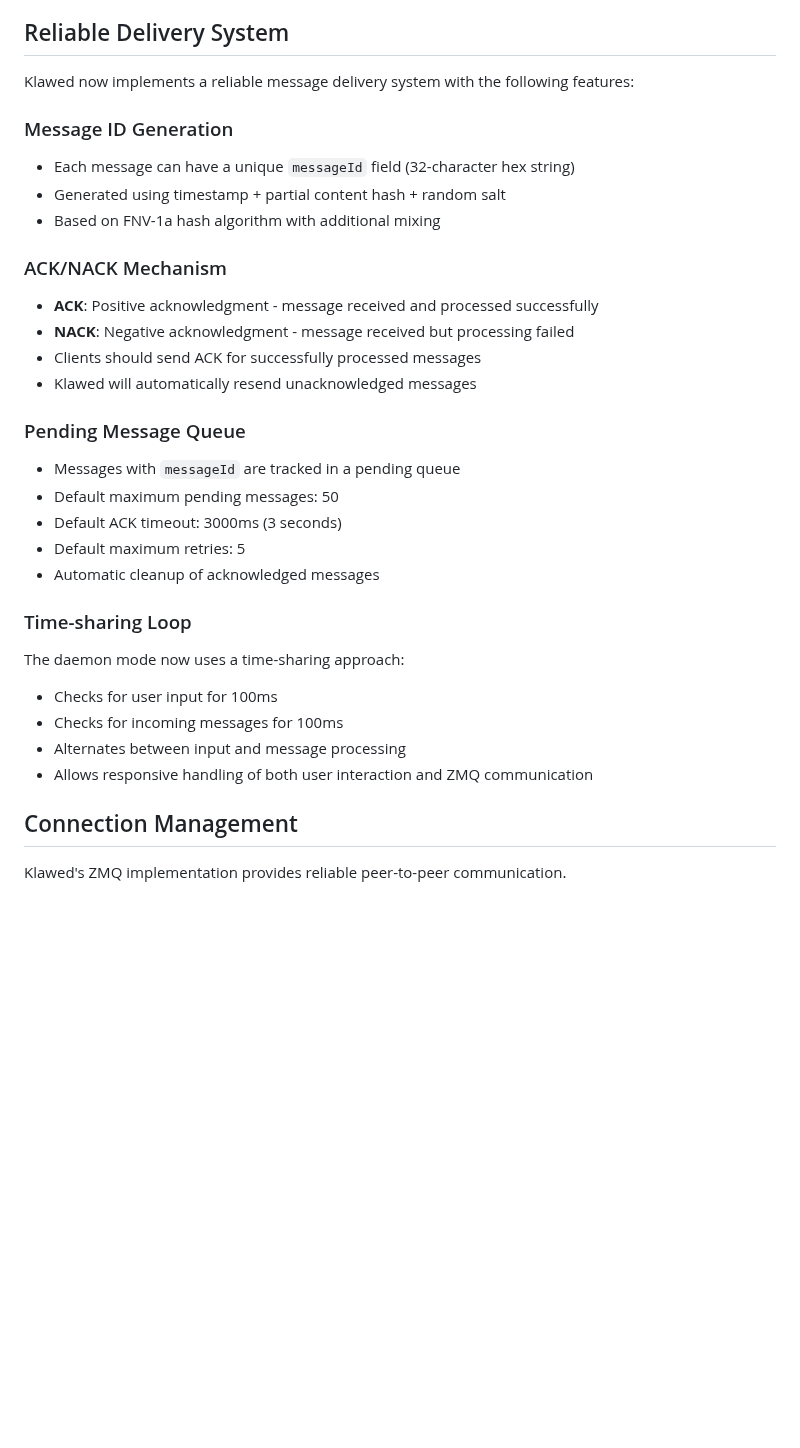
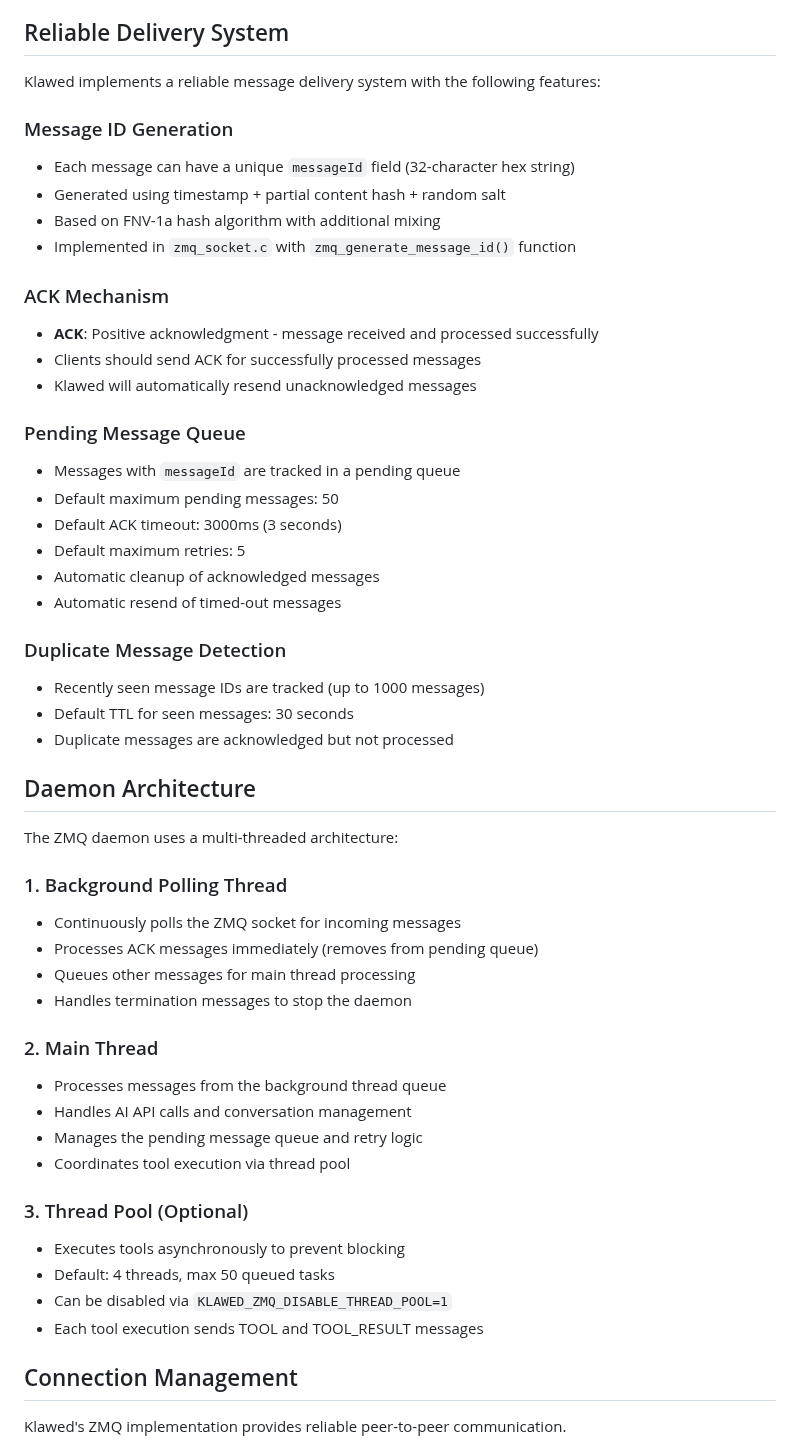
Before and after one commit to nmnduy/klawed, a Markdown page: docs/zmq_input_output.md, the part around one of its changes. GitHub-like rendering; blank space fills up the shorter version.

```diff
--- a/docs/zmq_input_output.md
+++ b/docs/zmq_input_output.md
@@ -270,16 +254,16 @@ Negative acknowledgment (error in processing).
 
 ## Reliable Delivery System
 
-Klawed now implements a reliable message delivery system with the following features:
+Klawed implements a reliable message delivery system with the following features:
 
 ### Message ID Generation
 - Each message can have a unique `messageId` field (32-character hex string)
 - Generated using timestamp + partial content hash + random salt
 - Based on FNV-1a hash algorithm with additional mixing
+- Implemented in `zmq_socket.c` with `zmq_generate_message_id()` function
 
-### ACK/NACK Mechanism
+### ACK Mechanism
 - **ACK**: Positive acknowledgment - message received and processed successfully
-- **NACK**: Negative acknowledgment - message received but processing failed
 - Clients should send ACK for successfully processed messages
 - Klawed will automatically resend unacknowledged messages
 
@@ -289,13 +273,34 @@ Klawed now implements a reliable message delivery system with the following feat
 - Default ACK timeout: 3000ms (3 seconds)
 - Default maximum retries: 5
 - Automatic cleanup of acknowledged messages
+- Automatic resend of timed-out messages
 
-### Time-sharing Loop
-The daemon mode now uses a time-sharing approach:
-- Checks for user input for 100ms
-- Checks for incoming messages for 100ms
-- Alternates between input and message processing
-- Allows responsive handling of both user interaction and ZMQ communication
+### Duplicate Message Detection
+- Recently seen message IDs are tracked (up to 1000 messages)
+- Default TTL for seen messages: 30 seconds
+- Duplicate messages are acknowledged but not processed
+
+## Daemon Architecture
+
+The ZMQ daemon uses a multi-threaded architecture:
+
+### 1. Background Polling Thread
+- Continuously polls the ZMQ socket for incoming messages
+- Processes ACK messages immediately (removes from pending queue)
+- Queues other messages for main thread processing
+- Handles termination messages to stop the daemon
+
+### 2. Main Thread
+- Processes messages from the background thread queue
+- Handles AI API calls and conversation management
+- Manages the pending message queue and retry logic
+- Coordinates tool execution via thread pool
+
+### 3. Thread Pool (Optional)
+- Executes tools asynchronously to prevent blocking
+- Default: 4 threads, max 50 queued tasks
+- Can be disabled via `KLAWED_ZMQ_DISABLE_THREAD_POOL=1`
+- Each tool execution sends TOOL and TOOL_RESULT messages
 
 ## Connection Management
 
```
Also changed, not shown: other parts of docs/zmq_input_output.md (+46 -49 lines).
